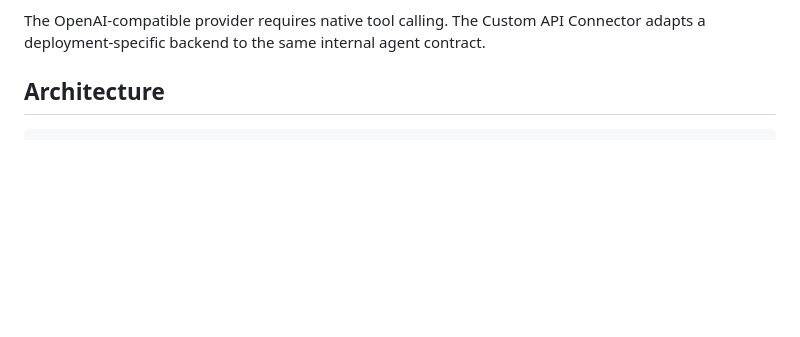
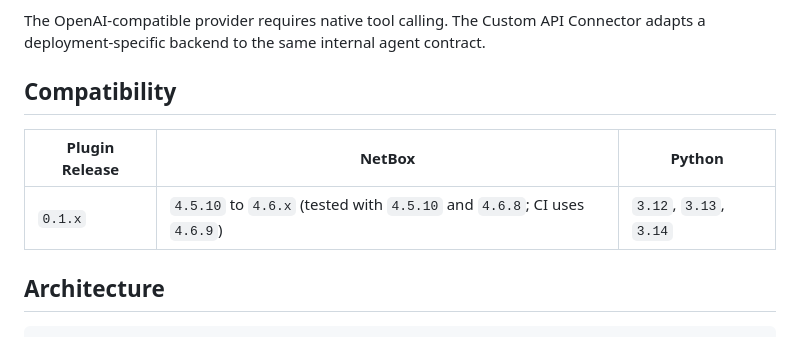
Before and after one commit to phlpr/netbox_ai_navigator, a Markdown page: README.md, the part around the change. Drawn GitHub-style; blank space fills up the shorter version.

Commit message:
Document NetBox compatibility matrix

```diff
--- a/README.md
+++ b/README.md
@@ -28,6 +28,12 @@ Version 0.1 targets NetBox 4.5.10 through 4.6.x and Python 3.12 or newer. It pro
 
 The OpenAI-compatible provider requires native tool calling. The Custom API Connector adapts a deployment-specific
 backend to the same internal agent contract.
+
+## Compatibility
+
+| Plugin Release | NetBox | Python |
+|---|---|---|
+| `0.1.x` | `4.5.10` to `4.6.x` (tested with `4.5.10` and `4.6.8`; CI uses `4.6.9`) | `3.12`, `3.13`, `3.14` |
 
 ## Architecture
 
```
